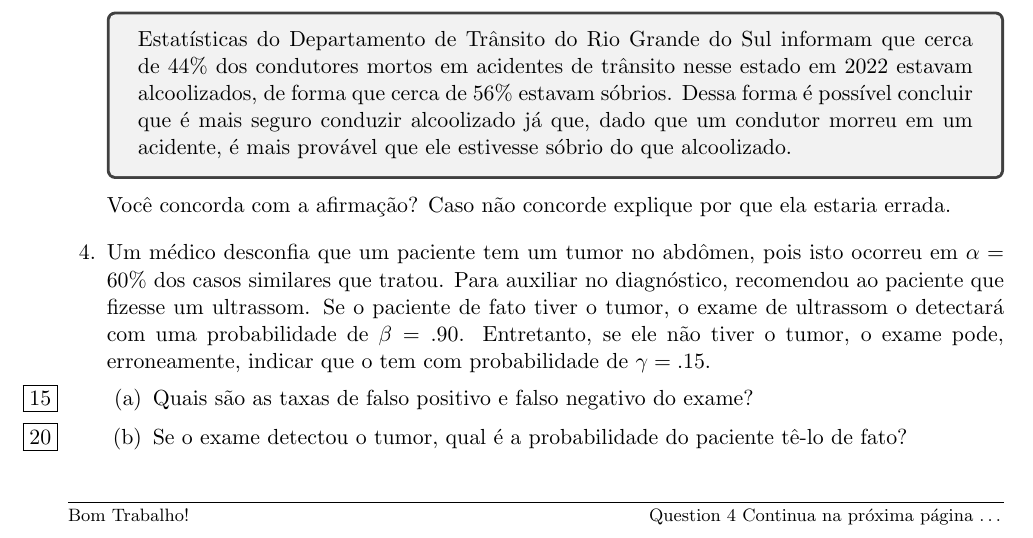
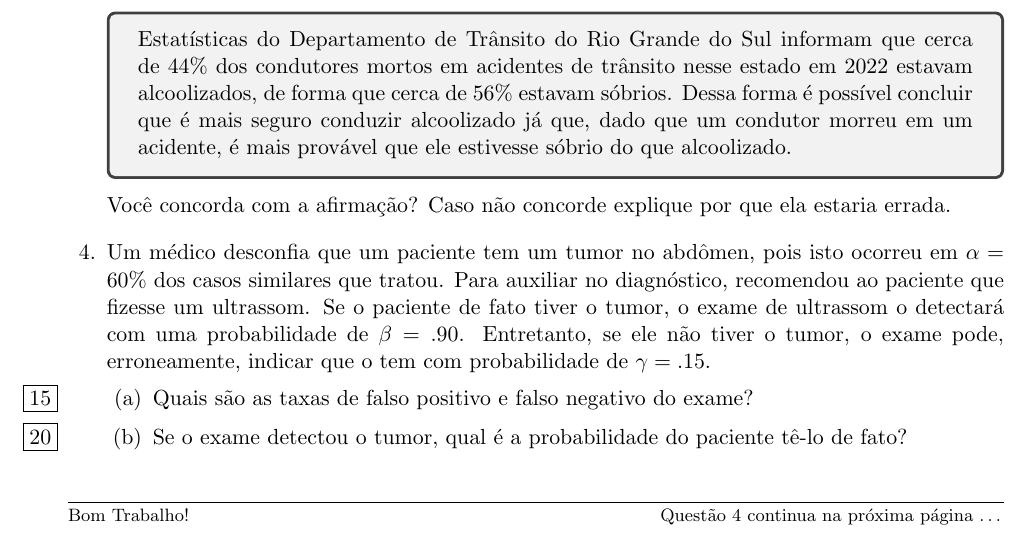
Before and after one commit to vinomartins/modelos-ifpb, a LaTeX problem sheet (prova.tex): part of page 1 of 2, cut so that both start at the same text. Compiled offline with pdfLaTeX.

Commit message:
Traduz mensagem de questão incompleta

```diff
--- a/prova.tex
+++ b/prova.tex
@@ -52,7 +52,7 @@
 \footrule
 \footer{\footnotesize Bom Trabalho!}
 {}
-{\ifincomplete{\footnotesize Question \IncompleteQuestion\ Continua na próxima página \ldots}{\iflastpage{\footnotesize Fim da atividade}{\footnotesize Continua na próxima página \ldots}}}
+{\ifincomplete{\footnotesize Questão \IncompleteQuestion\ continua na próxima página \ldots}{\iflastpage{\footnotesize Fim da atividade}{\footnotesize Continua na próxima página \ldots}}}
 %
 \usepackage{cleveref}
 \crefname{figure}{figure}{figures}
```
